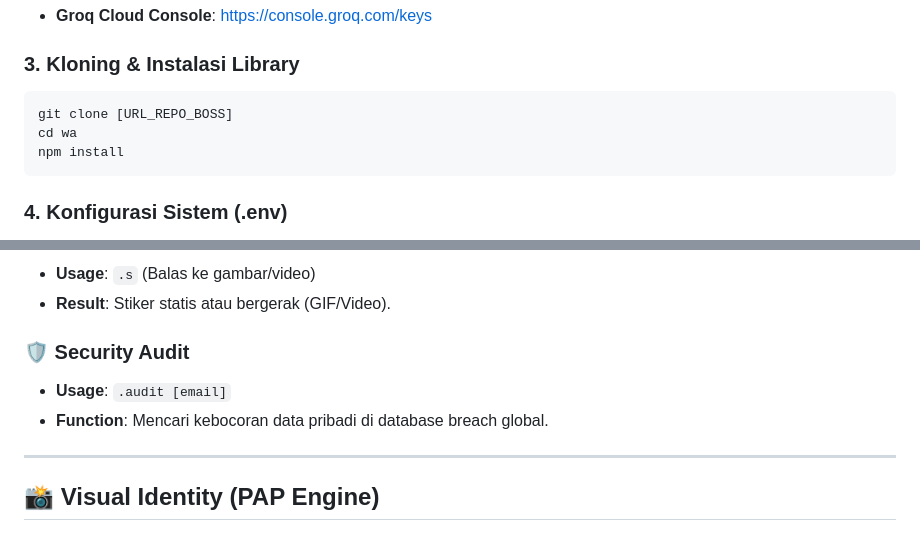
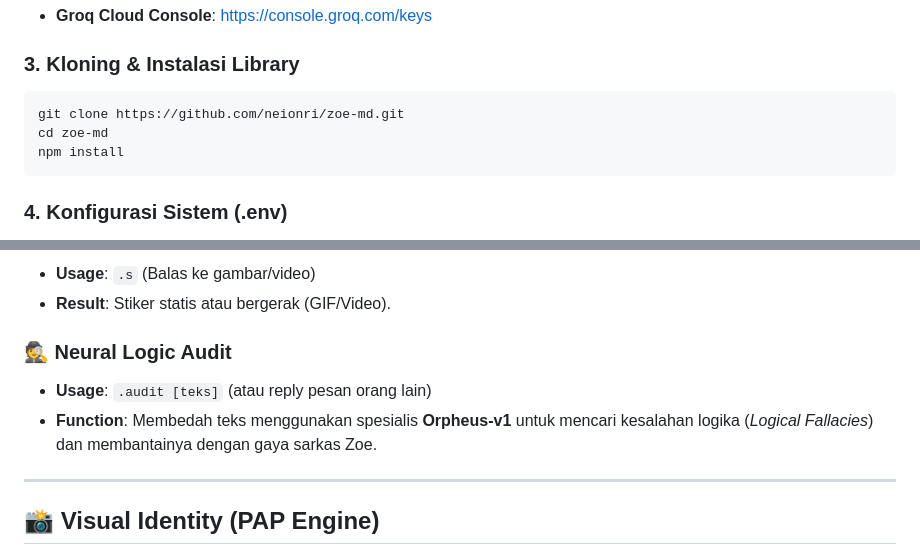
Before and after one commit to neionri/zoe-md, a Markdown page: README.md, 2 parts joined by grey strips. GitHub-like rendering.

Commit message:
docs: sync .audit specialist description with actual neural logic auditing function

````diff
--- a/README.md
+++ b/README.md
@@ -89,8 +89,8 @@ Zoe memerlukan otak dari Groq Cloud. Boss bisa ambil kuncinya di sini:
 
 ### 3. Kloning & Instalasi Library
 ```bash
-git clone [URL_REPO_BOSS]
-cd wa
+git clone https://github.com/neionri/zoe-md.git
+cd zoe-md
 npm install
 ```
 
@@ -178,9 +178,9 @@ Pastikan file `.env` Anda terisi dengan benar:
 - **Usage**: `.s` (Balas ke gambar/video)
 - **Result**: Stiker statis atau bergerak (GIF/Video).
 
-### 🛡️ Security Audit
-- **Usage**: `.audit [email]`
-- **Function**: Mencari kebocoran data pribadi di database breach global.
+### 🕵️ Neural Logic Audit
+- **Usage**: `.audit [teks]` (atau reply pesan orang lain)
+- **Function**: Membedah teks menggunakan spesialis **Orpheus-v1** untuk mencari kesalahan logika (*Logical Fallacies*) dan membantainya dengan gaya sarkas Zoe.
 
 ---
 
````
